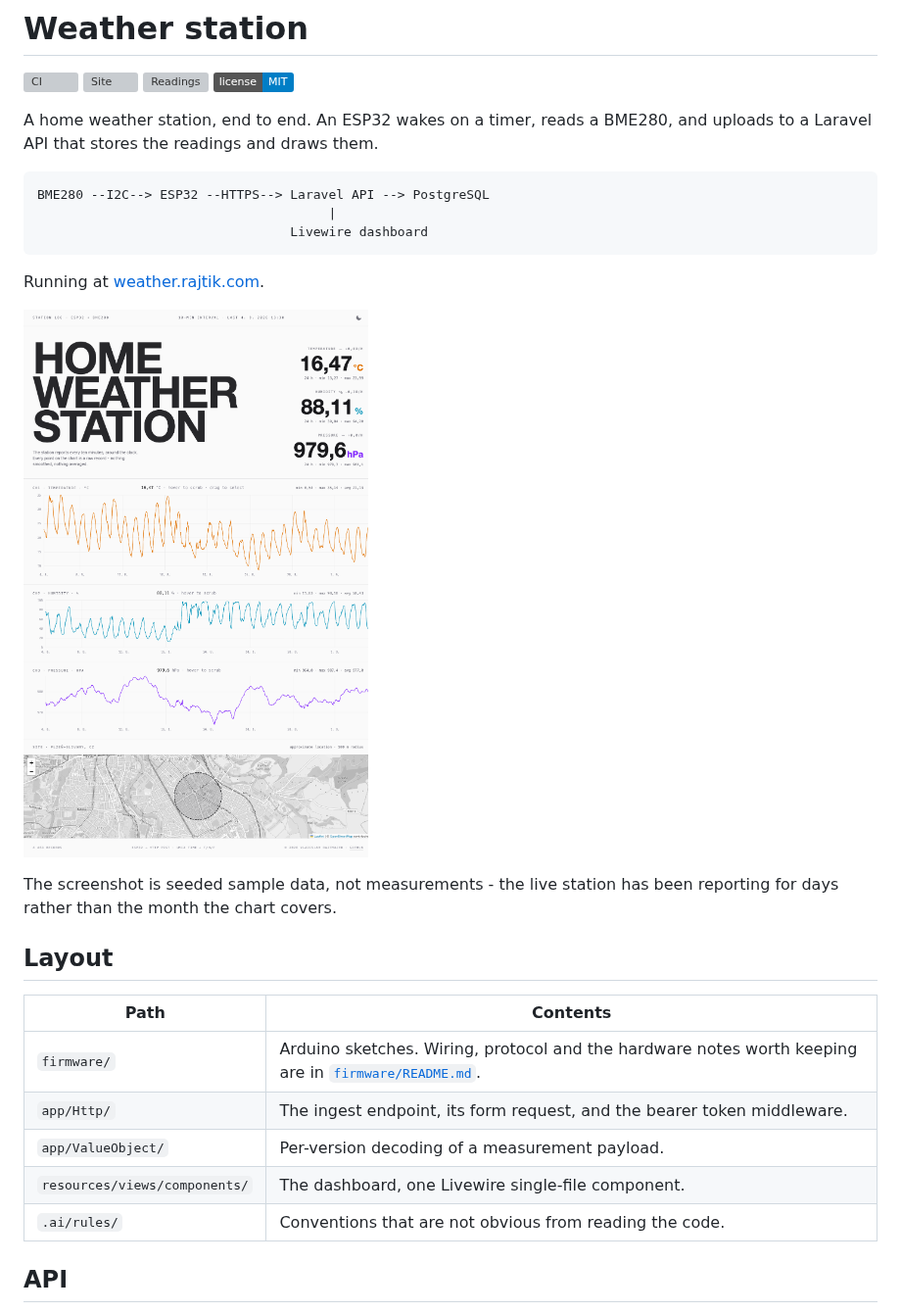
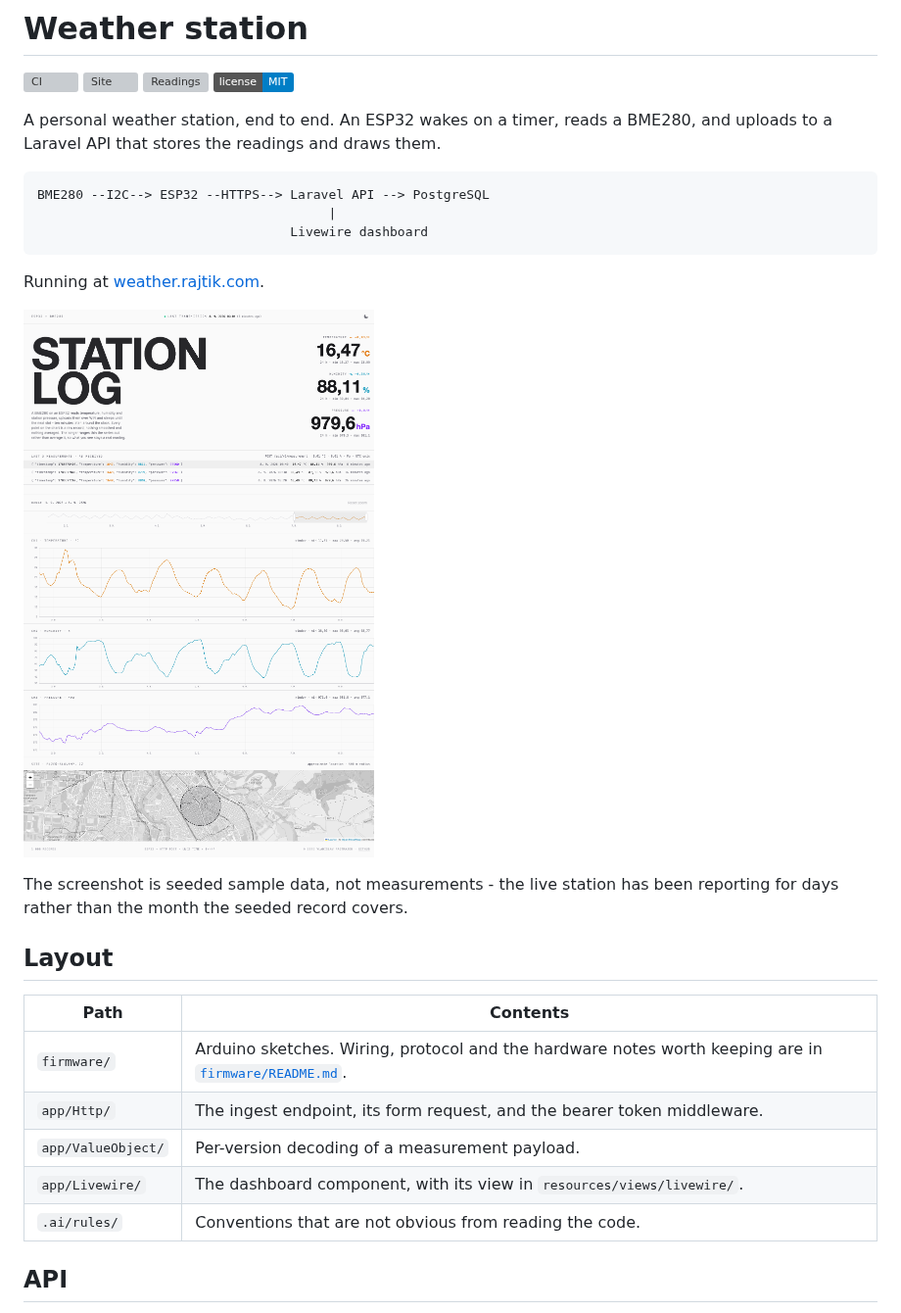
Before and after one commit to rajtik76/weather-station, a Markdown page: README.md, the part around one of its changes. Shown at 98% size. GitHub-like rendering; pictures changed too: docs/dashboard.png; badges without logos; grey boxes are pictures that could not be loaded.

Commit message:
docs: refresh the dashboard screenshot and the stale README lines
The shot predates the transmission tail, the navigator and the new name. The
layout table still pointed at a single-file component that has been a class in
app/Livewire for a while.

````diff
--- a/README.md
+++ b/README.md
@@ -5,8 +5,8 @@
 [![Readings](https://status.rajtik.com/api/badge/18/status?label=readings)](https://status.rajtik.com)
 [![License](https://img.shields.io/badge/license-MIT-blue)](LICENSE.md)
 
-A home weather station, end to end. An ESP32 wakes on a timer, reads a BME280,
-and uploads to a Laravel API that stores the readings and draws them.
+A personal weather station, end to end. An ESP32 wakes on a timer, reads a
+BME280, and uploads to a Laravel API that stores the readings and draws them.
 
 ```
 BME280 --I2C--> ESP32 --HTTPS--> Laravel API --> PostgreSQL
@@ -20,16 +20,16 @@ Running at [weather.rajtik.com](https://weather.rajtik.com).
 
 The screenshot is seeded sample data, not measurements - the live station has
-been reporting for days rather than the month the chart covers.
+been reporting for days rather than the month the seeded record covers.
 
 ## Layout
 
-| Path | Contents |
-|---|---|
-| `firmware/` | Arduino sketches. Wiring, protocol and the hardware notes worth keeping are in [`firmware/README.md`](firmware/README.md). |
-| `app/Http/` | The ingest endpoint, its form request, and the bearer token middleware. |
-| `app/ValueObject/` | Per-version decoding of a measurement payload. |
-| `resources/views/components/` | The dashboard, one Livewire single-file component. |
-| `.ai/rules/` | Conventions that are not obvious from reading the code. |
+| Path               | Contents                                                                                                                   |
+| ------------------ | -------------------------------------------------------------------------------------------------------------------------- |
+| `firmware/`        | Arduino sketches. Wiring, protocol and the hardware notes worth keeping are in [`firmware/README.md`](firmware/README.md). |
+| `app/Http/`        | The ingest endpoint, its form request, and the bearer token middleware.                                                    |
+| `app/ValueObject/` | Per-version decoding of a measurement payload.                                                                             |
+| `app/Livewire/`    | The dashboard component, with its view in `resources/views/livewire/`.                                                     |
+| `.ai/rules/`       | Conventions that are not obvious from reading the code.                                                                    |
 
 ## API
 
````
Also changed, not shown: other parts of README.md (+1 -1 lines).
